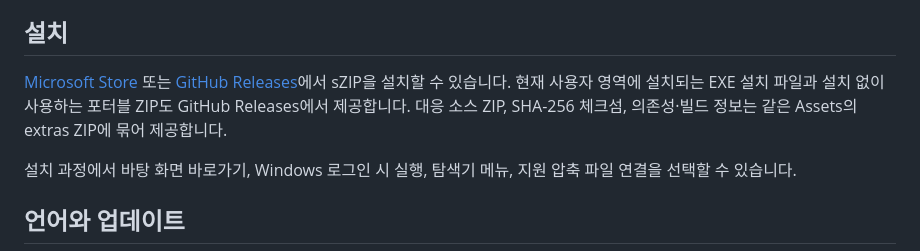
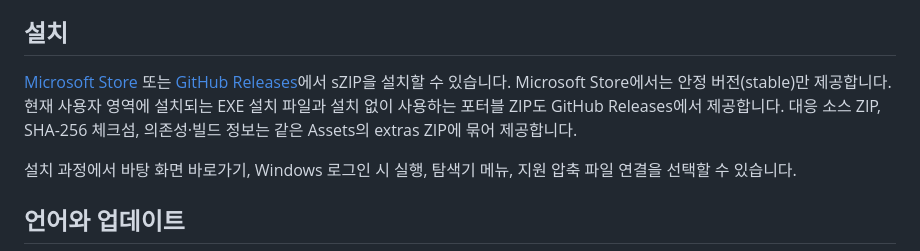
Before and after one commit to loselessss/sZIP, a Markdown page: README.ko.md, the part around the change. Drawn GitHub-style.

Commit message:
docs: clarify Store stable release availability

```diff
--- a/README.ko.md
+++ b/README.ko.md
@@ -41,7 +41,7 @@ sZIP은 지정한 폴더와 그 하위 폴더에서 새로 내려받은 압축
 
 ## 설치
 
-[Microsoft Store](https://apps.microsoft.com/detail/9NX8XSVB054T?hl=ko-kr&gl=KR&ocid=pdpshare) 또는 [GitHub Releases](https://github.com/loselessss/sZIP/releases/latest)에서 sZIP을 설치할 수 있습니다. 현재 사용자 영역에 설치되는 EXE 설치 파일과 설치 없이 사용하는 포터블 ZIP도 GitHub Releases에서 제공합니다. 대응 소스 ZIP, SHA-256 체크섬, 의존성·빌드 정보는 같은 Assets의 extras ZIP에 묶어 제공합니다.
+[Microsoft Store](https://apps.microsoft.com/detail/9NX8XSVB054T?hl=ko-kr&gl=KR&ocid=pdpshare) 또는 [GitHub Releases](https://github.com/loselessss/sZIP/releases/latest)에서 sZIP을 설치할 수 있습니다. Microsoft Store에서는 안정 버전(stable)만 제공합니다. 현재 사용자 영역에 설치되는 EXE 설치 파일과 설치 없이 사용하는 포터블 ZIP도 GitHub Releases에서 제공합니다. 대응 소스 ZIP, SHA-256 체크섬, 의존성·빌드 정보는 같은 Assets의 extras ZIP에 묶어 제공합니다.
 
 설치 과정에서 바탕 화면 바로가기, Windows 로그인 시 실행, 탐색기 메뉴, 지원 압축 파일 연결을 선택할 수 있습니다.
 
```
